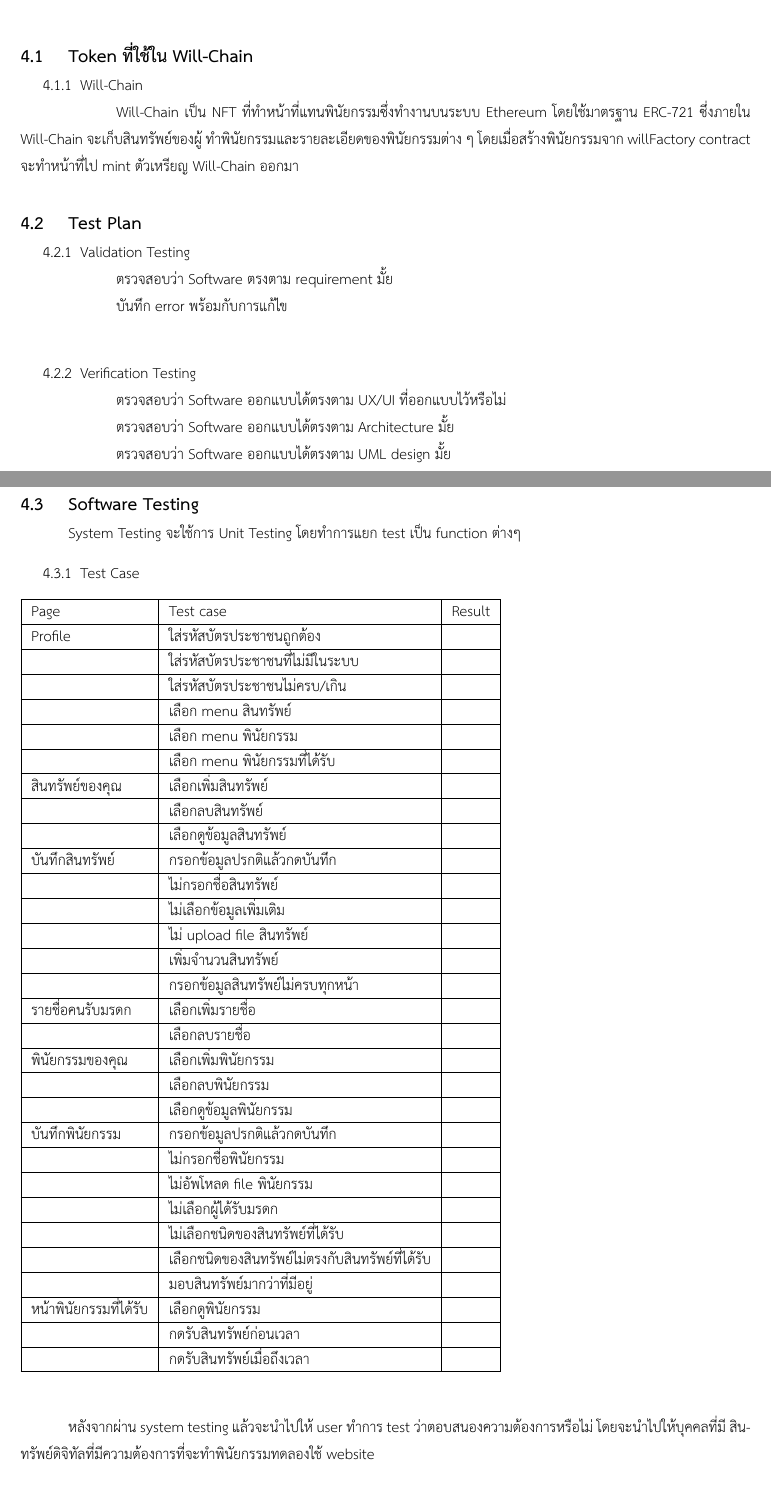
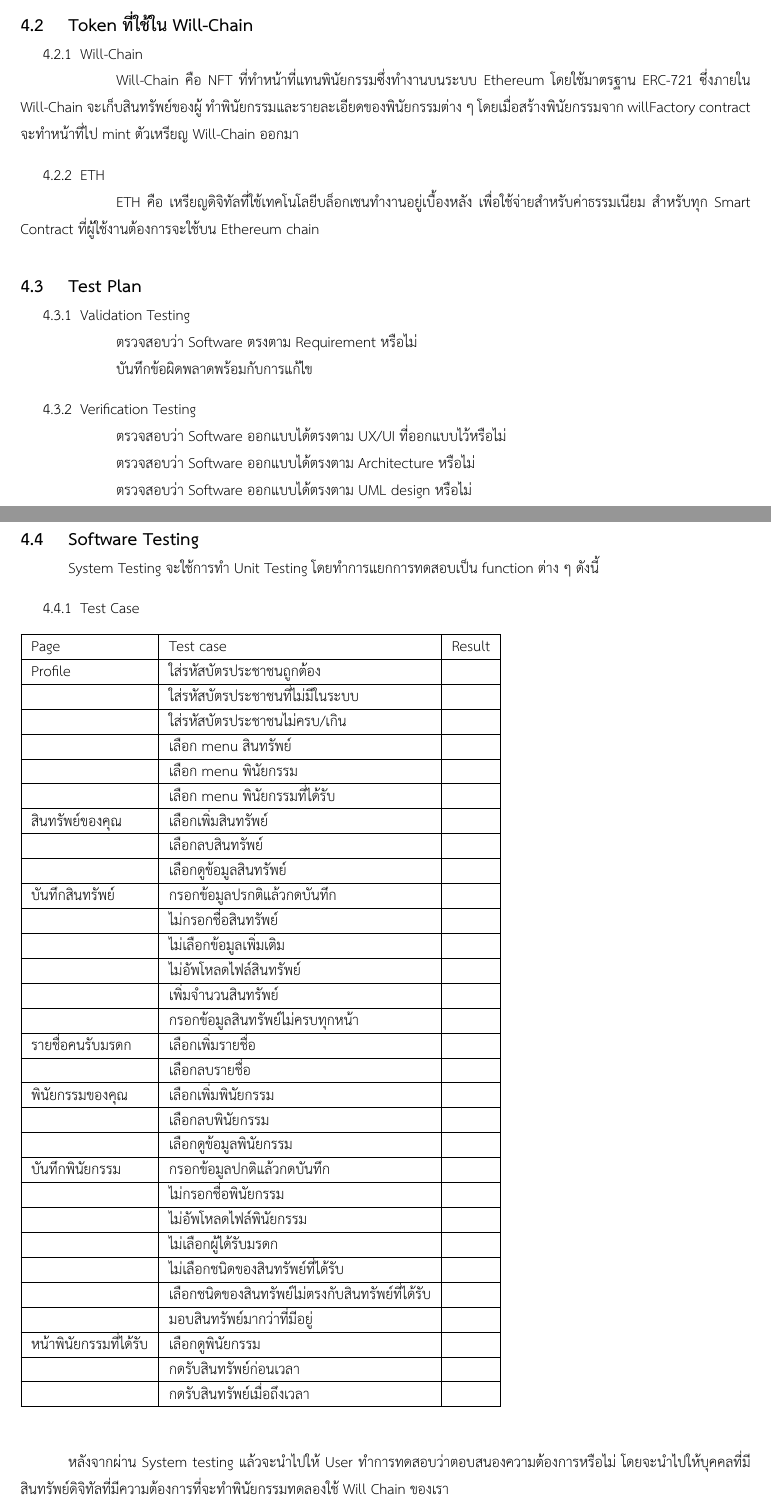
Before and after one commit to nitirod1/LatexWillChain, a LaTeX thesis (undergrad-sample-thai.tex): two parts of pages 45 and 46 of 47, joined at a grey line, cut so that both start at the same text. Compiled offline with XeLaTeX.

Commit message:
UPDATE : Update Chapter 4, Fix language

```diff
--- a/undergrad-sample-thai.tex
+++ b/undergrad-sample-thai.tex
@@ -1260,22 +1270,24 @@
 \section{Token ที่ใช้ใน Will-Chain}
 \begin{enumerate}[label=\thesection.\arabic*,leftmargin=0pt,itemindent=1.25cm]
-		\item Will-Chain \\
-			\tab \tab Will-Chain เป็น NFT ที่ทำหน้าที่แทนพินัยกรรมซึ่งทำงานบนระบบ Ethereum โดยใช้มาตรฐาน ERC-721 ซึ่งภายใน Will-Chain จะเก็บสินทรัพย์ของผู้
+	\item Will-Chain \\
+			\tab \tab Will-Chain คือ NFT ที่ทำหน้าที่แทนพินัยกรรมซึ่งทำงานบนระบบ Ethereum โดยใช้มาตรฐาน ERC-721 ซึ่งภายใน Will-Chain จะเก็บสินทรัพย์ของผู้
 ทำพินัยกรรมและรายละเอียดของพินัยกรรมต่าง ๆ โดยเมื่อสร้างพินัยกรรมจาก willFactory contract จะทำหน้าที่ไป mint ตัวเหรียญ Will-Chain ออกมา
+	\item ETH \\
+			\tab \tab ETH คือ เหรียญดิจิทัลที่ใช้เทคโนโลยีบล็อกเชนทำงานอยู่เบื้องหลัง เพื่อใช้จ่ายสำหรับค่าธรรมเนียม สำหรับทุก Smart Contract ที่ผู้ใช้งานต้องการจะใช้บน Ethereum chain
 	\end{enumerate}
 \section{Test Plan}
 \begin{enumerate}[label=\thesection.\arabic*,leftmargin=0pt,itemindent=1.25cm]
 \item Validation Testing \\
-\tab \tab ตรวจสอบว่า Software ตรงตาม requirement มั้ย\\
-\tab \tab บันทึก error พร้อมกับการแก้ไข\\
+\tab \tab ตรวจสอบว่า Software ตรงตาม Requirement หรือไม่\\
+\tab \tab บันทึกข้อผิดพลาดพร้อมกับการแก้ไข
 \item Verification Testing \\
 \tab \tab ตรวจสอบว่า Software ออกแบบได้ตรงตาม UX/UI ที่ออกแบบไว้หรือไม่\\
-\tab \tab ตรวจสอบว่า Software ออกแบบได้ตรงตาม Architecture มั้ย\\
-\tab \tab ตรวจสอบว่า Software ออกแบบได้ตรงตาม UML design มั้ย\\
+\tab \tab ตรวจสอบว่า Software ออกแบบได้ตรงตาม Architecture หรือไม่\\
+\tab \tab ตรวจสอบว่า Software ออกแบบได้ตรงตาม UML design หรือไม่\\
 \end{enumerate}
 \clearpage
 \section{Software Testing}
-\tab System Testing จะใช้การ Unit Testing โดยทำการแยก test เป็น function ต่างๆ
+\tab System Testing จะใช้การทำ Unit Testing โดยทำการแยกการทดสอบเป็น function ต่าง ๆ ดังนี้
 \begin{enumerate}[label=\thesection.\arabic*,leftmargin=0pt,itemindent=1.25cm]
 \item Test Case
 \begin{table}[h]
@@ -1294,7 +1306,7 @@
 บันทึกสินทรัพย์        & กรอกข้อมูลปรกติแล้วกดบันทึก                      &        \\ \hline
                        & ไม่กรอกชื่อสินทรัพย์                             &        \\ \hline
                        & ไม่เลือกข้อมูลเพิ่มเติม                          &        \\ \hline
-                       & ไม่ upload file สินทรัพย์                        &        \\ \hline
+                       & ไม่อัพโหลดไฟล์สินทรัพย์                        &        \\ \hline
                        & เพิ่มจำนวนสินทรัพย์                              &        \\ \hline
                        & กรอกข้อมูลสินทรัพย์ไม่ครบทุกหน้า                 &        \\ \hline
 รายชื่อคนรับมรดก       & เลือกเพิ่มรายชื่อ                                &        \\ \hline
@@ -1302,9 +1314,9 @@
 พินัยกรรมของคุณ        & เลือกเพิ่มพินัยกรรม                              &        \\ \hline
                        & เลือกลบพินัยกรรม                                 &        \\ \hline
                        & เลือกดูข้อมูลพินัยกรรม                           &        \\ \hline
-บันทึกพินัยกรรม        & กรอกข้อมูลปรกติแล้วกดบันทึก                      &        \\ \hline
+บันทึกพินัยกรรม        & กรอกข้อมูลปกติแล้วกดบันทึก                      &        \\ \hline
                        & ไม่กรอกชื่อพินัยกรรม                             &        \\ \hline
-                       & ไม่อัพโหลด file พินัยกรรม                        &        \\ \hline
+                       & ไม่อัพโหลดไฟล์พินัยกรรม                        &        \\ \hline
                        & ไม่เลือกผู้ได้รับมรดก                            &        \\ \hline
                        & ไม่เลือกชนิดของสินทรัพย์ที่ได้รับ                &        \\ \hline
                        & เลือกชนิดของสินทรัพย์ไม่ตรงกับสินทรัพย์ที่ได้รับ &        \\ \hline
@@ -1316,6 +1328,6 @@
 \end{table}
 \end{enumerate}
 
-\tab หลังจากผ่าน system testing แล้วจะนำไปให้ user ทำการ test ว่าตอบสนองความต้องการหรือไม่ โดยจะนำไปให้บุคคลที่มี สินทรัพย์ดิจิทัลที่มีความต้องการที่จะทำพินัยกรรมทดลองใช้ website
+\tab หลังจากผ่าน System testing แล้วจะนำไปให้ User ทำการทดสอบว่าตอบสนองความต้องการหรือไม่ โดยจะนำไปให้บุคคลที่มี สินทรัพย์ดิจิทัลที่มีความต้องการที่จะทำพินัยกรรมทดลองใช้ Will Chain ของเรา
 
 \begin{itemize}
```
Also changed, not shown: undergrad-sample-thai.pdf, undergrad-sample-thai.tex (26 more changed lines), 1 other file.
